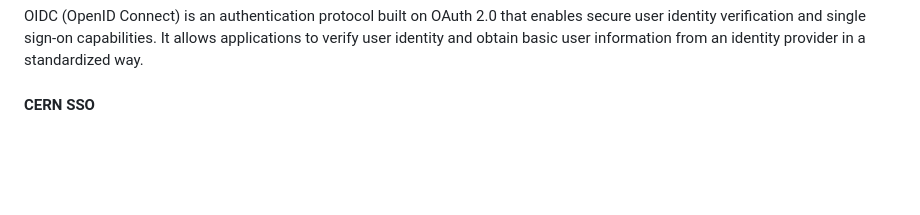
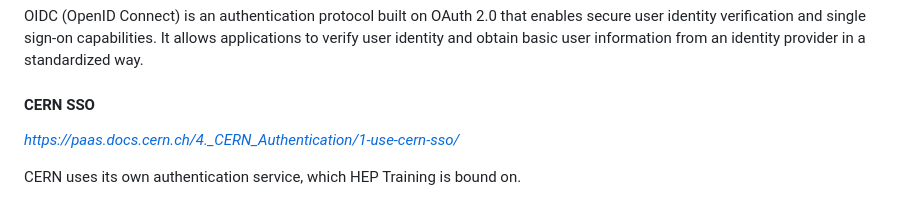
Before and after one commit to valentinRyckaert/dev-docs, a Markdown page: docs/dictionnary.md, the part around the change. GitHub-like rendering; blank space fills up the shorter version.

Commit message:
feat: add CERN SSO definition

```diff
--- a/docs/dictionnary.md
+++ b/docs/dictionnary.md
@@ -84,3 +84,6 @@ _[https://openid.net/connect](https://openid.net/connect)_
 OIDC (OpenID Connect) is an authentication protocol built on OAuth 2.0 that enables secure user identity verification and single sign-on capabilities. It allows applications to verify user identity and obtain basic user information from an identity provider in a standardized way.
 
 #### CERN SSO
+_[https://paas.docs.cern.ch/4._CERN_Authentication/1-use-cern-sso/](https://paas.docs.cern.ch/4._CERN_Authentication/1-use-cern-sso/)_
+
+CERN uses its own authentication service, which HEP Training is bound on.
```
